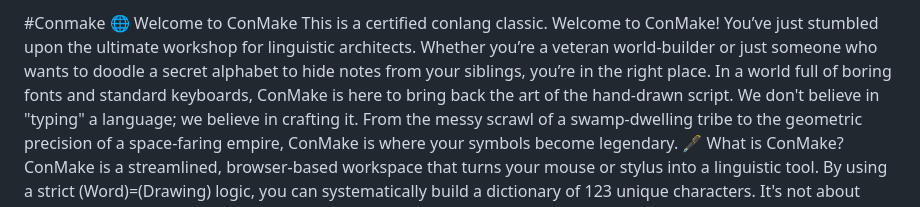
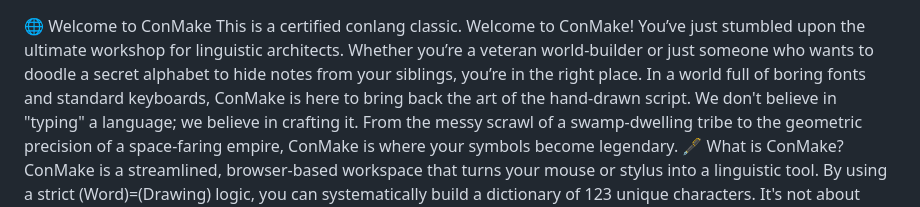
Before and after one commit to aeybranacosta/Conmake, a Markdown page: README.md, the part around the change. Rendered like a GitHub page.

```diff
--- a/README.md
+++ b/README.md
@@ -1,4 +1,3 @@
-#Conmake
 🌐 Welcome to ConMake
 This is a certified conlang classic.
 Welcome to ConMake! You’ve just stumbled upon the ultimate workshop for linguistic architects. Whether you’re a veteran world-builder or just someone who wants to doodle a secret alphabet to hide notes from your siblings, you’re in the right place.
```
